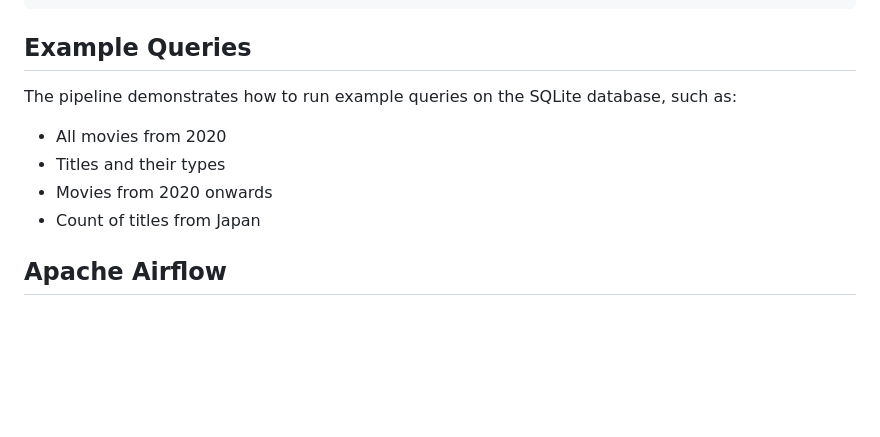
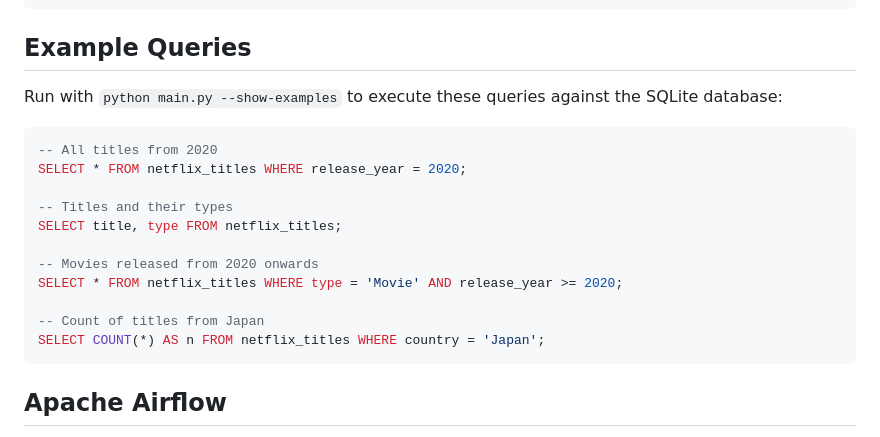
Before and after one commit to registesson/netflix-pipeline-csv-sqlite, a Markdown page: README.md, the part around the change. GitHub-like rendering; blank space fills up the shorter version.

Commit message:
docs(readme): replace vague example queries list with actual SQL
Co-Authored-By: Claude Sonnet 4.6 <noreply@anthropic.com>

````diff
--- a/README.md
+++ b/README.md
@@ -340,11 +340,21 @@ dbt test --select stg_netflix_titles int_netflix_titles_enriched int_netflix_gen
 
 ## Example Queries
 
-The pipeline demonstrates how to run example queries on the SQLite database, such as:
-- All movies from 2020
-- Titles and their types
-- Movies from 2020 onwards
-- Count of titles from Japan
+Run with `python main.py --show-examples` to execute these queries against the SQLite database:
+
+```sql
+-- All titles from 2020
+SELECT * FROM netflix_titles WHERE release_year = 2020;
+
+-- Titles and their types
+SELECT title, type FROM netflix_titles;
+
+-- Movies released from 2020 onwards
+SELECT * FROM netflix_titles WHERE type = 'Movie' AND release_year >= 2020;
+
+-- Count of titles from Japan
+SELECT COUNT(*) AS n FROM netflix_titles WHERE country = 'Japan';
+```
 
 ## Apache Airflow
 
````
